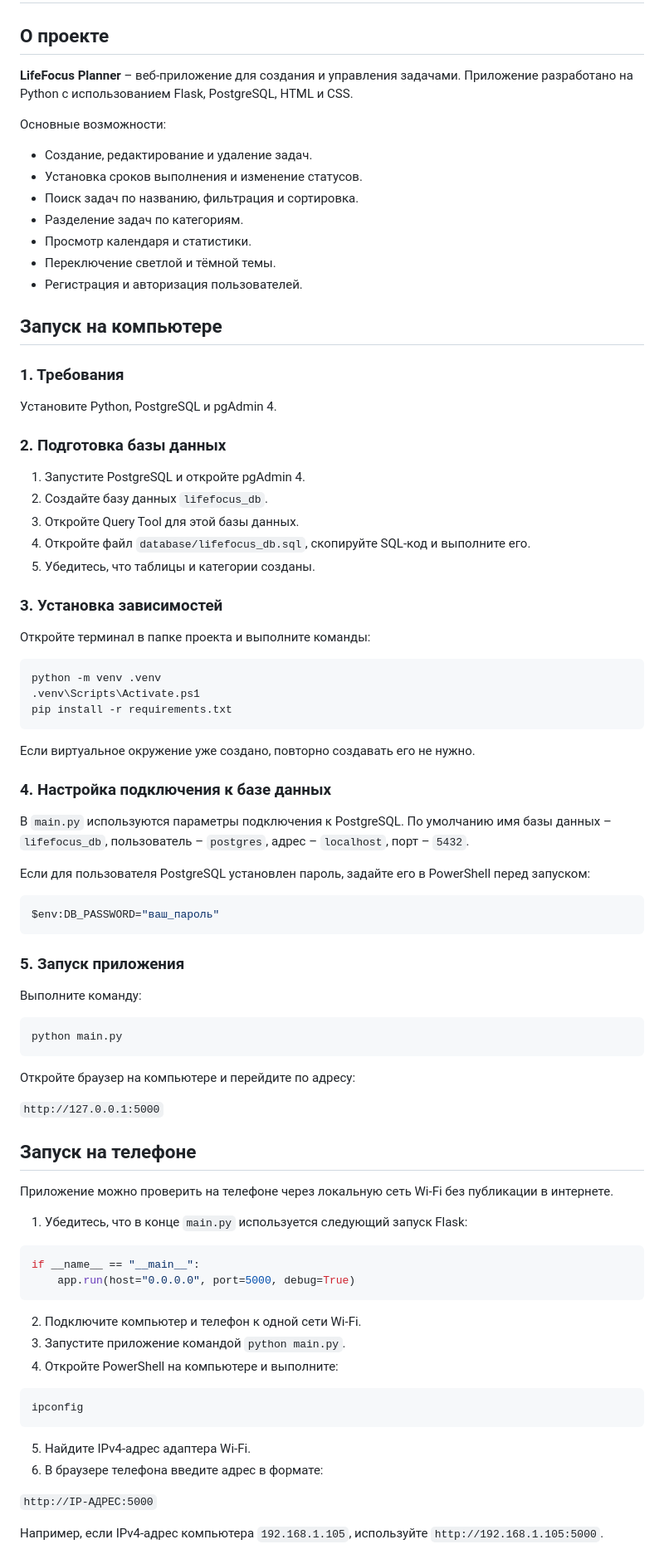
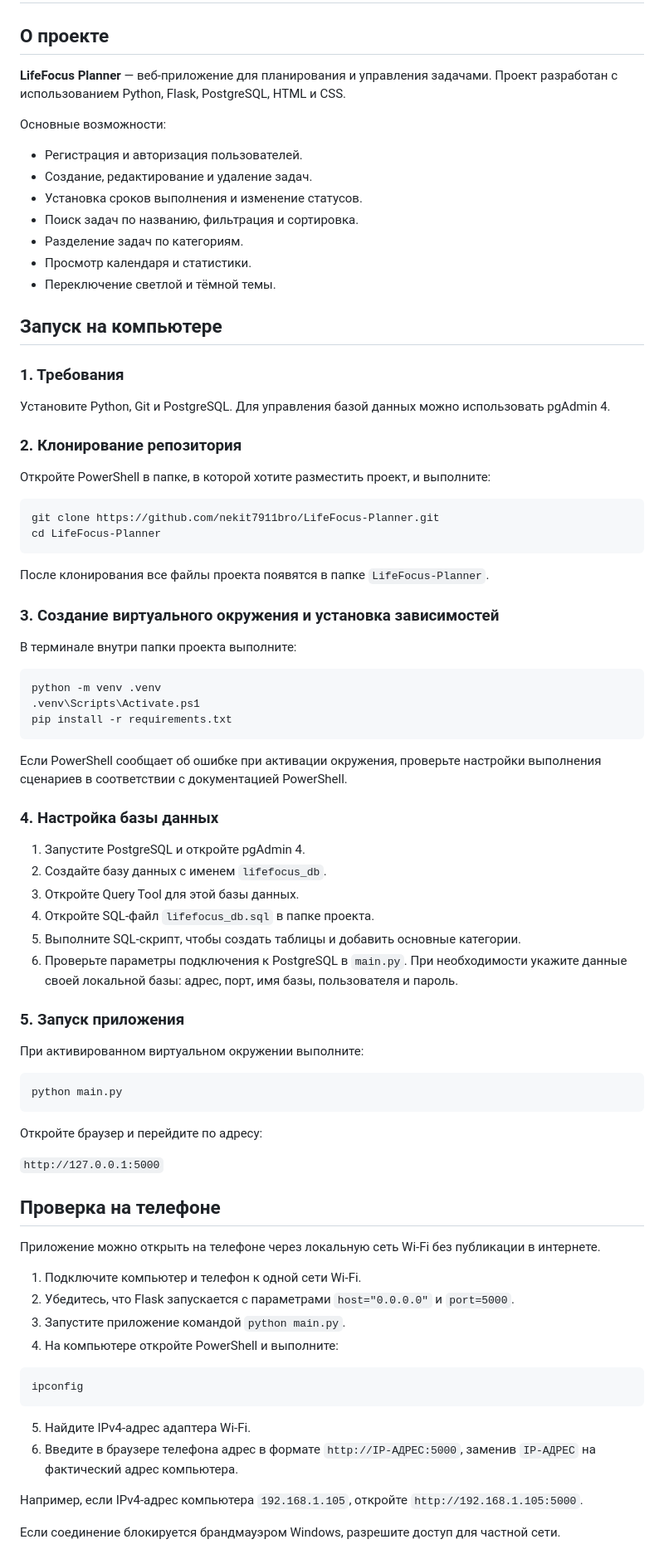
Before and after one commit to nekit7911bro/LifeFocus-Planner, a Markdown page: README.md, the part around one of its changes. Shown at 83% size. GitHub-like rendering.

Commit message:
Improve project setup instructions

````diff
--- a/README.md
+++ b/README.md
@@ -2,34 +2,37 @@
 
 ## О проекте
 
-**LifeFocus Planner** – веб-приложение для создания и управления задачами. Приложение разработано на Python с использованием Flask, PostgreSQL, HTML и CSS.
+**LifeFocus Planner** — веб-приложение для планирования и управления задачами. Проект разработан с использованием Python, Flask, PostgreSQL, HTML и CSS.
 
 Основные возможности:
+- Регистрация и авторизация пользователей.
 - Создание, редактирование и удаление задач.
 - Установка сроков выполнения и изменение статусов.
 - Поиск задач по названию, фильтрация и сортировка.
 - Разделение задач по категориям.
 - Просмотр календаря и статистики.
 - Переключение светлой и тёмной темы.
-- Регистрация и авторизация пользователей.
 
 ## Запуск на компьютере
 
 ### 1. Требования
 
-Установите Python, PostgreSQL и pgAdmin 4.
+Установите Python, Git и PostgreSQL. Для управления базой данных можно использовать pgAdmin 4.
 
-### 2. Подготовка базы данных
+### 2. Клонирование репозитория
 
-1. Запустите PostgreSQL и откройте pgAdmin 4.
-2. Создайте базу данных `lifefocus_db`.
-3. Откройте Query Tool для этой базы данных.
-4. Откройте файл `database/lifefocus_db.sql`, скопируйте SQL-код и выполните его.
-5. Убедитесь, что таблицы и категории созданы.
+Откройте PowerShell в папке, в которой хотите разместить проект, и выполните:
 
-### 3. Установка зависимостей
+```powershell
+git clone https://github.com/nekit7911bro/LifeFocus-Planner.git
+cd LifeFocus-Planner
+```
 
-Откройте терминал в папке проекта и выполните команды:
+После клонирования все файлы проекта появятся в папке `LifeFocus-Planner`.
+
+### 3. Создание виртуального окружения и установка зависимостей
+
+В терминале внутри папки проекта выполните:
 
 ```powershell
 python -m venv .venv
@@ -37,53 +40,46 @@ python -m venv .venv
 pip install -r requirements.txt
 ```
 
-Если виртуальное окружение уже создано, повторно создавать его не нужно.
+Если PowerShell сообщает об ошибке при активации окружения, проверьте настройки выполнения сценариев в соответствии с документацией PowerShell.
 
-### 4. Настройка подключения к базе данных
+### 4. Настройка базы данных
 
-В `main.py` используются параметры подключения к PostgreSQL. По умолчанию имя базы данных – `lifefocus_db`, пользователь – `postgres`, адрес – `localhost`, порт – `5432`.
-
-Если для пользователя PostgreSQL установлен пароль, задайте его в PowerShell перед запуском:
-
-```powershell
-$env:DB_PASSWORD="ваш_пароль"
-```
+1. Запустите PostgreSQL и откройте pgAdmin 4.
+2. Создайте базу данных с именем `lifefocus_db`.
+3. Откройте Query Tool для этой базы данных.
+4. Откройте SQL-файл `lifefocus_db.sql` в папке проекта.
+5. Выполните SQL-скрипт, чтобы создать таблицы и добавить основные категории.
+6. Проверьте параметры подключения к PostgreSQL в `main.py`. При необходимости укажите данные своей локальной базы: адрес, порт, имя базы, пользователя и пароль.
 
 ### 5. Запуск приложения
 
-Выполните команду:
+При активированном виртуальном окружении выполните:
 
 ```powershell
 python main.py
 ```
 
-Откройте браузер на компьютере и перейдите по адресу:
+Откройте браузер и перейдите по адресу:
 
 `http://127.0.0.1:5000`
 
-## Запуск на телефоне
+## Проверка на телефоне
 
-Приложение можно проверить на телефоне через локальную сеть Wi-Fi без публикации в интернете.
+Приложение можно открыть на телефоне через локальную сеть Wi-Fi без публикации в интернете.
 
-1. Убедитесь, что в конце `main.py` используется следующий запуск Flask:
-
-```python
-if __name__ == "__main__":
-    app.run(host="0.0.0.0", port=5000, debug=True)
-```
-
-2. Подключите компьютер и телефон к одной сети Wi-Fi.
+1. Подключите компьютер и телефон к одной сети Wi-Fi.
+2. Убедитесь, что Flask запускается с параметрами `host="0.0.0.0"` и `port=5000`.
 3. Запустите приложение командой `python main.py`.
-4. Откройте PowerShell на компьютере и выполните:
+4. На компьютере откройте PowerShell и выполните:
 
 ```powershell
 ipconfig
 ```
 
 5. Найдите IPv4-адрес адаптера Wi-Fi.
-6. В браузере телефона введите адрес в формате:
+6. Введите в браузере телефона адрес в формате `http://IP-АДРЕС:5000`, заменив `IP-АДРЕС` на фактический адрес компьютера.
 
-`http://IP-АДРЕС:5000`
+Например, если IPv4-адрес компьютера `192.168.1.105`, откройте `http://192.168.1.105:5000`.
 
-Например, если IPv4-адрес компьютера `192.168.1.105`, используйте `http://192.168.1.105:5000`.
+Если соединение блокируется брандмауэром Windows, разрешите доступ для частной сети.
 
````
Also changed, not shown: other parts of README.md (+1 -3 lines).
